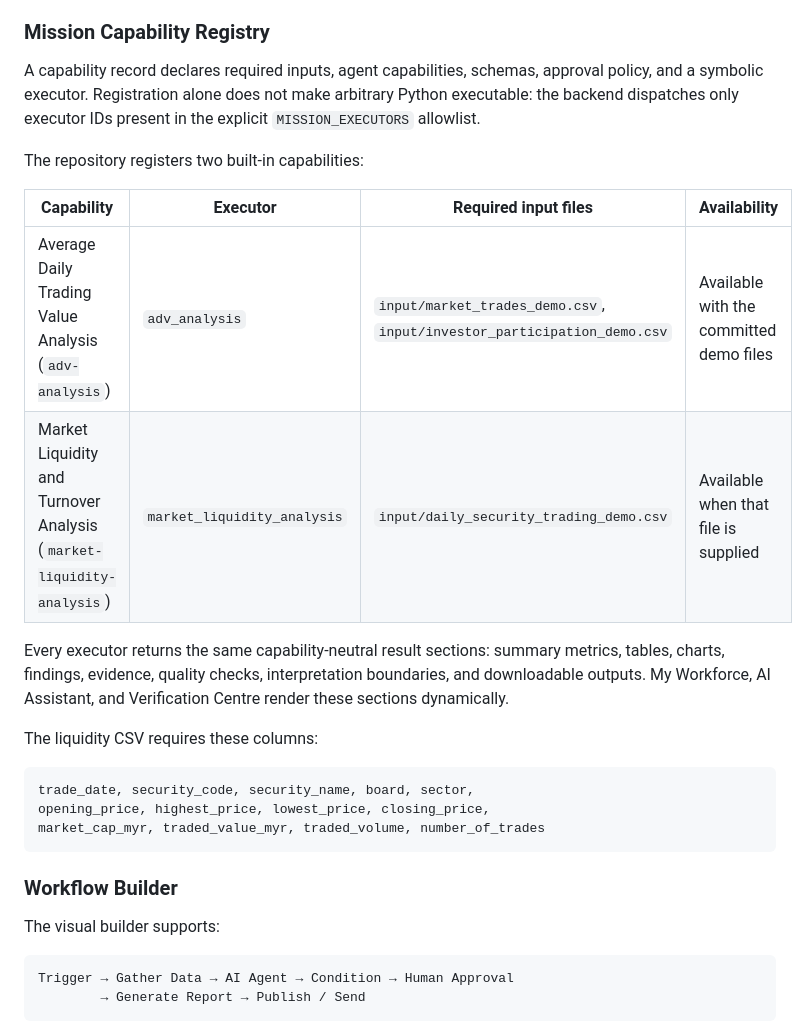
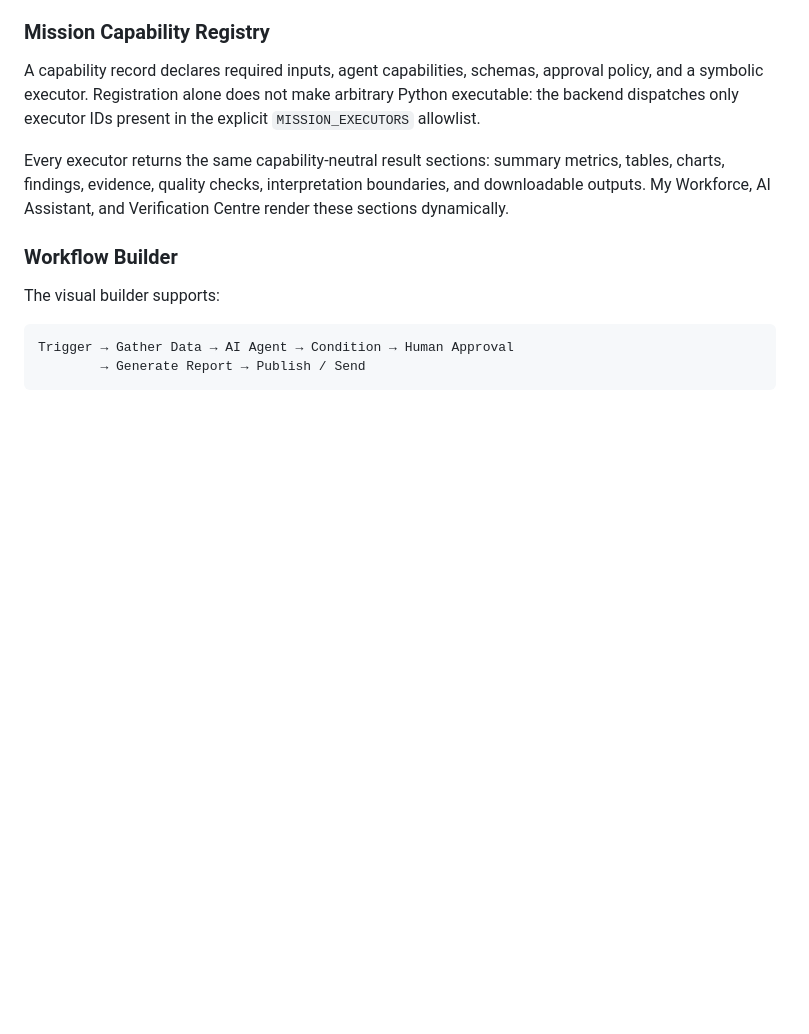
Before and after one commit to LimKimHoong/BursaIQ, a Markdown page: README.md, the part around the change. GitHub-like rendering; blank space fills up the shorter version.

Commit message:
Update README to remove capability and CSV details
Removed details about built-in capabilities and CSV requirements.

````diff
--- a/README.md
+++ b/README.md
@@ -59,22 +59,9 @@ Mission teams reference real registry agents. Users can assign agents to stages,
 
 A capability record declares required inputs, agent capabilities, schemas, approval policy, and a symbolic executor. Registration alone does not make arbitrary Python executable: the backend dispatches only executor IDs present in the explicit `MISSION_EXECUTORS` allowlist.
 
-The repository registers two built-in capabilities:
-
-| Capability | Executor | Required input files | Availability |
-|---|---|---|---|
-| Average Daily Trading Value Analysis (`adv-analysis`) | `adv_analysis` | `input/market_trades_demo.csv`, `input/investor_participation_demo.csv` | Available with the committed demo files |
-| Market Liquidity and Turnover Analysis (`market-liquidity-analysis`) | `market_liquidity_analysis` | `input/daily_security_trading_demo.csv` | Available when that file is supplied |
 
 Every executor returns the same capability-neutral result sections: summary metrics, tables, charts, findings, evidence, quality checks, interpretation boundaries, and downloadable outputs. My Workforce, AI Assistant, and Verification Centre render these sections dynamically.
 
-The liquidity CSV requires these columns:
-
-```text
-trade_date, security_code, security_name, board, sector,
-opening_price, highest_price, lowest_price, closing_price,
-market_cap_myr, traded_value_myr, traded_volume, number_of_trades
-```
 
 ### Workflow Builder
 
````
